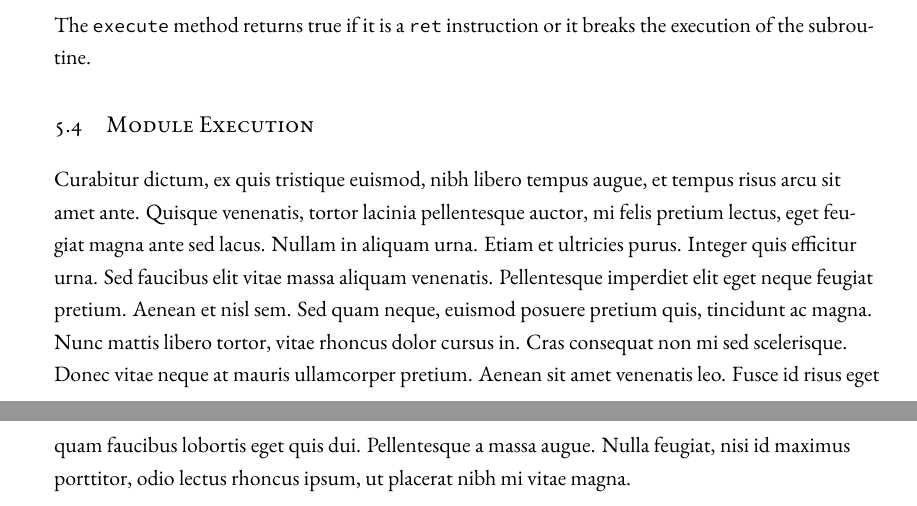
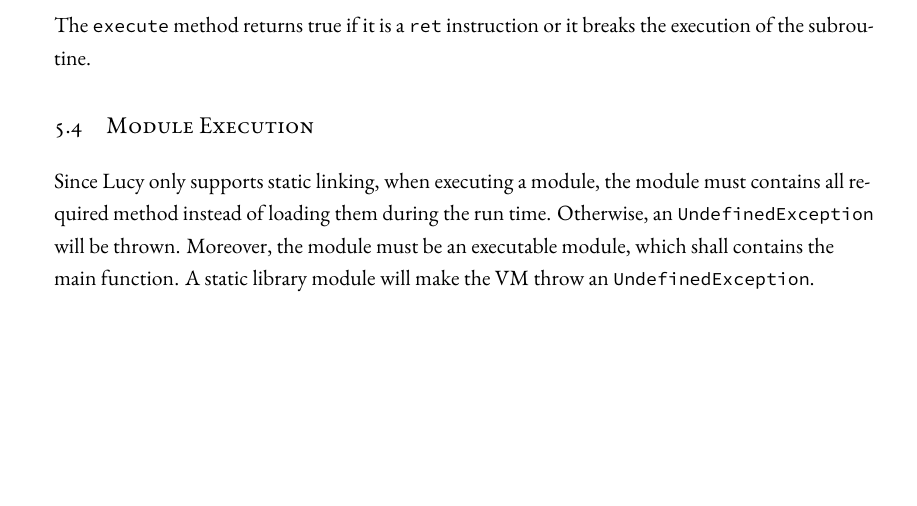
Before and after one commit to imwithye/An-implementation-and-design-of-Lucy-Programming-Language, a LaTeX thesis (dissertation.tex, which reads chapters/05.Lucy_Virtual_Machine.tex): two parts of pages 40 and 41 of 56 before the commit and part of page 40 of 55 after it, the two joined at a grey line, cut so that both start at the same text, the shorter picture padded with empty space. Compiled offline with XeLaTeX.

Commit message:
finish vm

```diff
--- a/chapters/05.Lucy_Virtual_Machine.tex
+++ b/chapters/05.Lucy_Virtual_Machine.tex
@@ -157,4 +157,4 @@ if (!hasReturn) {
 The \texttt{execute} method returns true if it is a \texttt{ret} instruction or it breaks the execution of the subroutine.
 
 \section{Module Execution}
-Curabitur dictum, ex quis tristique euismod, nibh libero tempus augue, et tempus risus arcu sit amet ante. Quisque venenatis, tortor lacinia pellentesque auctor, mi felis pretium lectus, eget feugiat magna ante sed lacus. Nullam in aliquam urna. Etiam et ultricies purus. Integer quis efficitur urna. Sed faucibus elit vitae massa aliquam venenatis. Pellentesque imperdiet elit eget neque feugiat pretium. Aenean et nisl sem. Sed quam neque, euismod posuere pretium quis, tincidunt ac magna. Nunc mattis libero tortor, vitae rhoncus dolor cursus in. Cras consequat non mi sed scelerisque. Donec vitae neque at mauris ullamcorper pretium. Aenean sit amet venenatis leo. Fusce id risus eget quam faucibus lobortis eget quis dui. Pellentesque a massa augue. Nulla feugiat, nisi id maximus porttitor, odio lectus rhoncus ipsum, ut placerat nibh mi vitae magna.
+Since Lucy only supports static linking, when executing a module, the module must contains all required method instead of loading them during the run time. Otherwise, an \texttt{UndefinedException} will be thrown. Moreover, the module must be an executable module, which shall contains the main function. A static library module will make the VM throw an \texttt{UndefinedException}.
```
